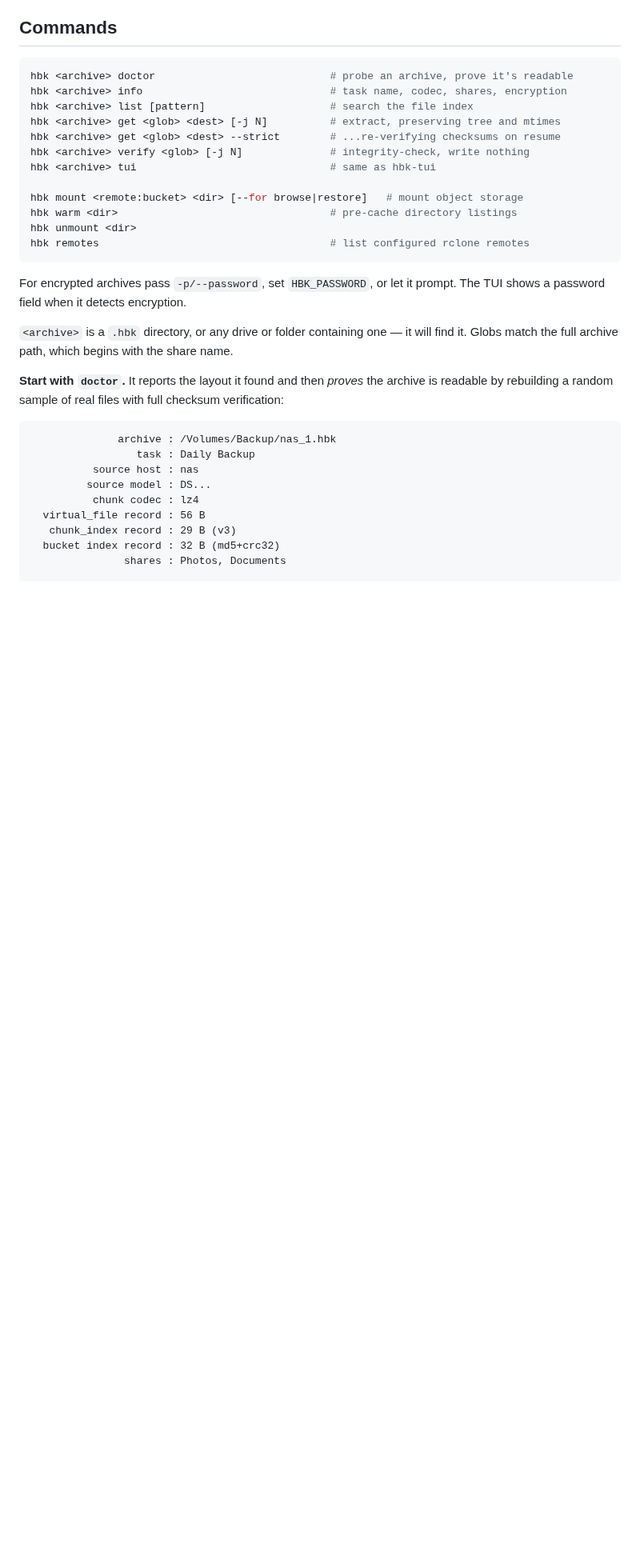
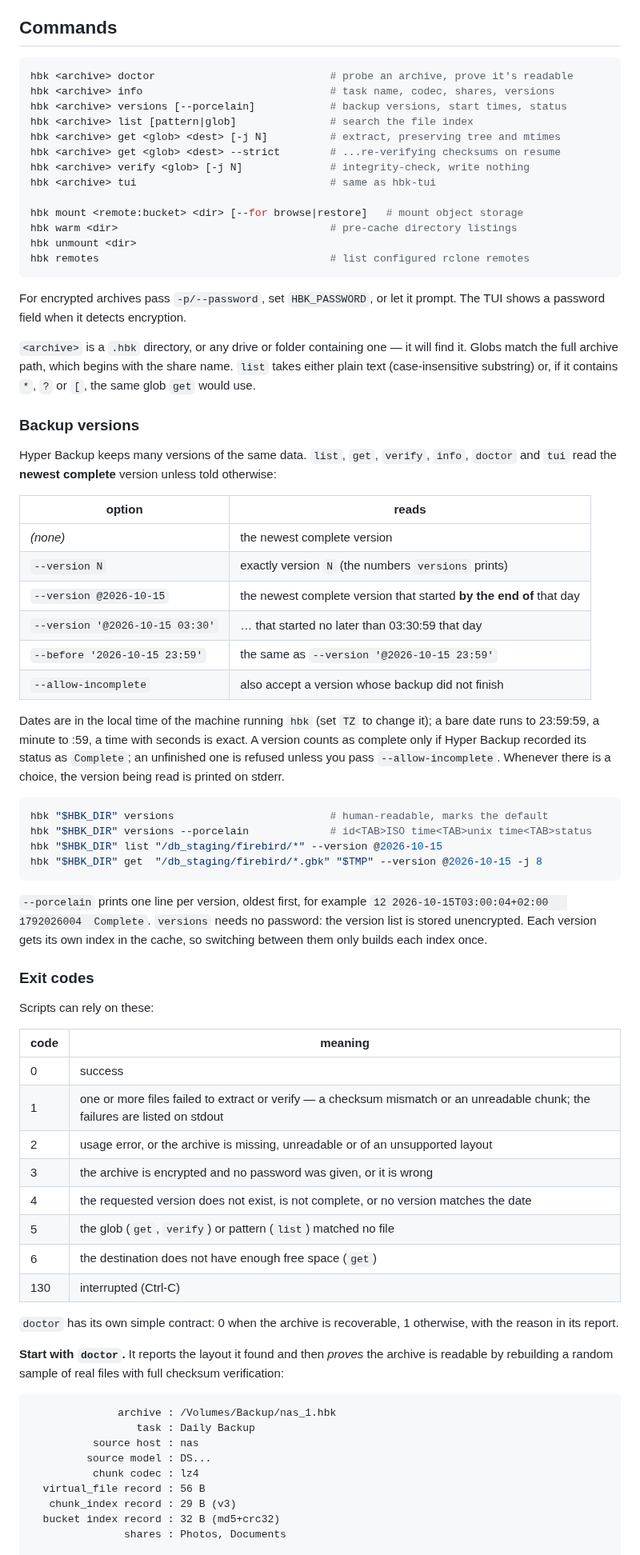
Before and after one commit to YordiLorenzo/hbkit, a Markdown page: README.md, the part around one of its changes. Shown at 80% size. Rendered like a GitHub page; blank space fills up the shorter version.

Commit message:
README: document version selection, the versions command and exit codes
Co-Authored-By: Claude Opus 5.5 <noreply@anthropic.com>
Claude-Session: https://claude.ai/code/session_01TFz4eigLxBqc5TQyUJDQir

````diff
--- a/README.md
+++ b/README.md
@@ -68,8 +68,9 @@ live progress bar, throughput, ETA and a failure log.
 
 ```sh
 hbk <archive> doctor                            # probe an archive, prove it's readable
-hbk <archive> info                              # task name, codec, shares, encryption
-hbk <archive> list [pattern]                    # search the file index
+hbk <archive> info                              # task name, codec, shares, versions
+hbk <archive> versions [--porcelain]            # backup versions, start times, status
+hbk <archive> list [pattern|glob]               # search the file index
 hbk <archive> get <glob> <dest> [-j N]          # extract, preserving tree and mtimes
 hbk <archive> get <glob> <dest> --strict        # ...re-verifying checksums on resume
 hbk <archive> verify <glob> [-j N]              # integrity-check, write nothing
@@ -85,7 +86,59 @@ For encrypted archives pass `-p/--password`, set `HBK_PASSWORD`, or let it promp
 shows a password field when it detects encryption.
 
 `<archive>` is a `.hbk` directory, or any drive or folder containing one — it will find it.
-Globs match the full archive path, which begins with the share name.
+Globs match the full archive path, which begins with the share name. `list` takes either
+plain text (case-insensitive substring) or, if it contains `*`, `?` or `[`, the same glob
+`get` would use.
+
+### Backup versions
+
+Hyper Backup keeps many versions of the same data. `list`, `get`, `verify`, `info`,
+`doctor` and `tui` read the **newest complete** version unless told otherwise:
+
+| option | reads |
+|---|---|
+| *(none)* | the newest complete version |
+| `--version N` | exactly version `N` (the numbers `versions` prints) |
+| `--version @2026-10-15` | the newest complete version that started **by the end of** that day |
+| `--version '@2026-10-15 03:30'` | … that started no later than 03:30:59 that day |
+| `--before '2026-10-15 23:59'` | the same as `--version '@2026-10-15 23:59'` |
+| `--allow-incomplete` | also accept a version whose backup did not finish |
+
+Dates are in the local time of the machine running `hbk` (set `TZ` to change it); a bare
+date runs to 23:59:59, a minute to :59, a time with seconds is exact. A version counts as
+complete only if Hyper Backup recorded its status as `Complete`; an unfinished one is
+refused unless you pass `--allow-incomplete`. Whenever there is a choice, the version
+being read is printed on stderr.
+
+```sh
+hbk "$HBK_DIR" versions                         # human-readable, marks the default
+hbk "$HBK_DIR" versions --porcelain             # id<TAB>ISO time<TAB>unix time<TAB>status
+hbk "$HBK_DIR" list "/db_staging/firebird/*" --version @2026-10-15
+hbk "$HBK_DIR" get  "/db_staging/firebird/*.gbk" "$TMP" --version @2026-10-15 -j 8
+```
+
+`--porcelain` prints one line per version, oldest first, for example
+`12	2026-10-15T03:00:04+02:00	1792026004	Complete`. `versions` needs no password: the
+version list is stored unencrypted. Each version gets its own index in the cache, so
+switching between them only builds each index once.
+
+### Exit codes
+
+Scripts can rely on these:
+
+| code | meaning |
+|---|---|
+| 0 | success |
+| 1 | one or more files failed to extract or verify — a checksum mismatch or an unreadable chunk; the failures are listed on stdout |
+| 2 | usage error, or the archive is missing, unreadable or of an unsupported layout |
+| 3 | the archive is encrypted and no password was given, or it is wrong |
+| 4 | the requested version does not exist, is not complete, or no version matches the date |
+| 5 | the glob (`get`, `verify`) or pattern (`list`) matched no file |
+| 6 | the destination does not have enough free space (`get`) |
+| 130 | interrupted (Ctrl-C) |
+
+`doctor` has its own simple contract: 0 when the archive is recoverable, 1 otherwise, with
+the reason in its report.
 
 **Start with `doctor`.** It reports the layout it found and then *proves* the archive is
 readable by rebuilding a random sample of real files with full checksum verification:
````
Also changed, not shown: other parts of README.md (+4 -2 lines).
